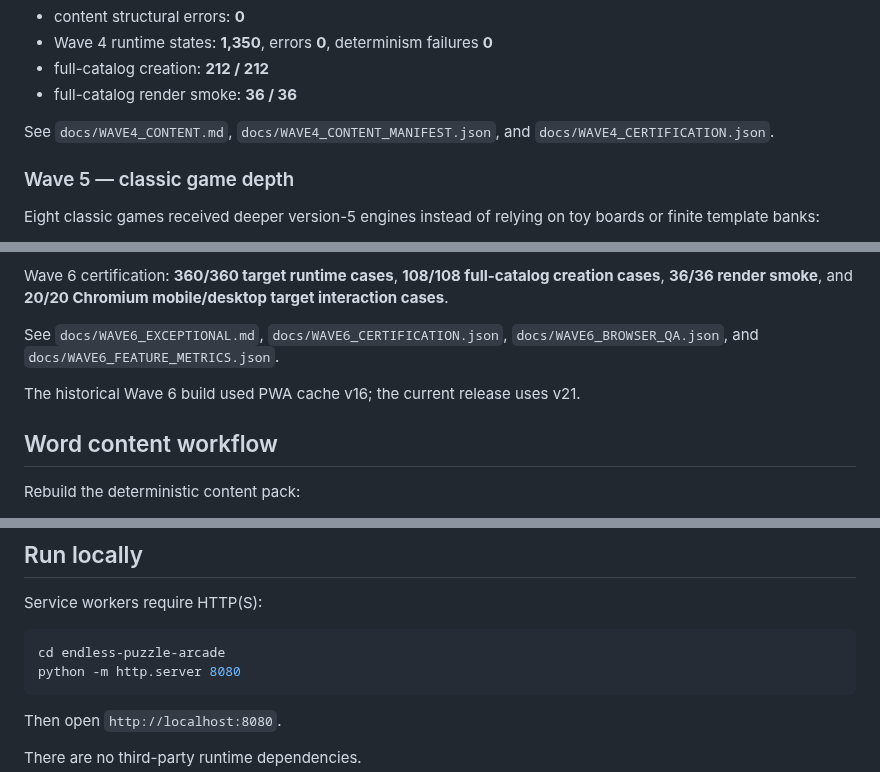
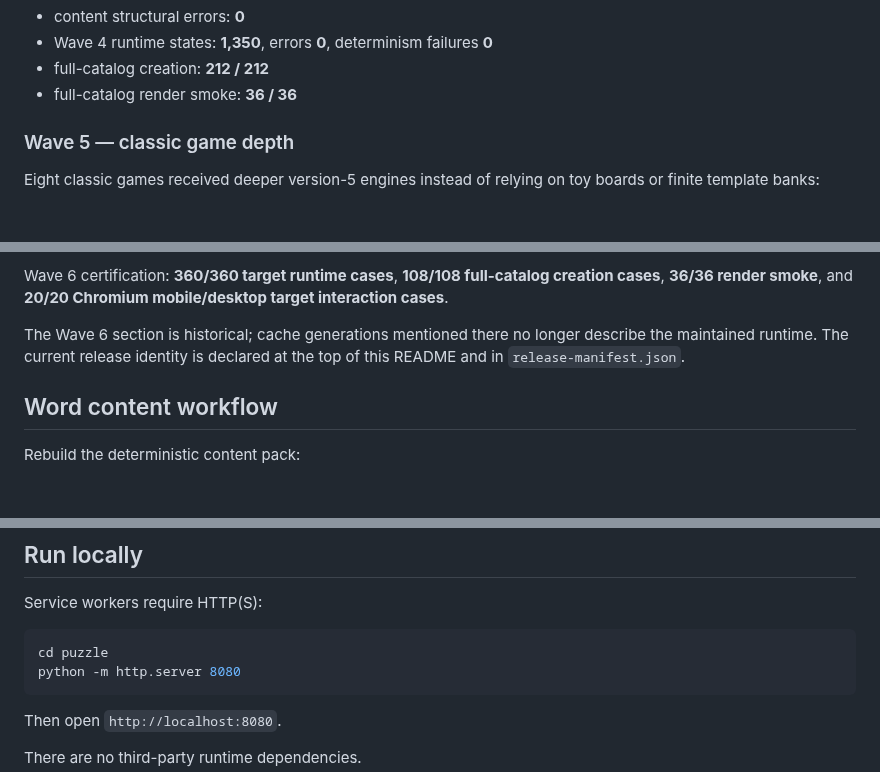
Before and after one commit to thiepn/puzzle, a Markdown page: README.md, 3 parts joined by grey strips. Rendered like a GitHub page; blank space fills up the shorter version.

````diff
--- a/README.md
+++ b/README.md
@@ -217,7 +217,6 @@ Wave 4 certification:
 - full-catalog creation: **212 / 212**
 - full-catalog render smoke: **36 / 36**
 
-See `docs/WAVE4_CONTENT.md`, `docs/WAVE4_CONTENT_MANIFEST.json`, and `docs/WAVE4_CERTIFICATION.json`.
 
 
 ### Wave 5 — classic game depth
@@ -255,9 +253,8 @@ Ten of the strongest games received version-6 depth upgrades:
 
 Wave 6 certification: **360/360 target runtime cases**, **108/108 full-catalog creation cases**, **36/36 render smoke**, and **20/20 Chromium mobile/desktop target interaction cases**.
 
-See `docs/WAVE6_EXCEPTIONAL.md`, `docs/WAVE6_CERTIFICATION.json`, `docs/WAVE6_BROWSER_QA.json`, and `docs/WAVE6_FEATURE_METRICS.json`.
 
-The historical Wave 6 build used PWA cache v16; the current release uses v21.
+The Wave 6 section is historical; cache generations mentioned there no longer describe the maintained runtime. The current release identity is declared at the top of this README and in `release-manifest.json`.
 
 ## Word content workflow
 
@@ -280,7 +277,7 @@ Runtime game data is emitted to `word-content.js`; editable source material is r
 Service workers require HTTP(S):
 
 ```bash
-cd endless-puzzle-arcade
+cd puzzle
 python -m http.server 8080
 ```
 
````
Also changed, not shown: other parts of README.md (+16 -14 lines).
